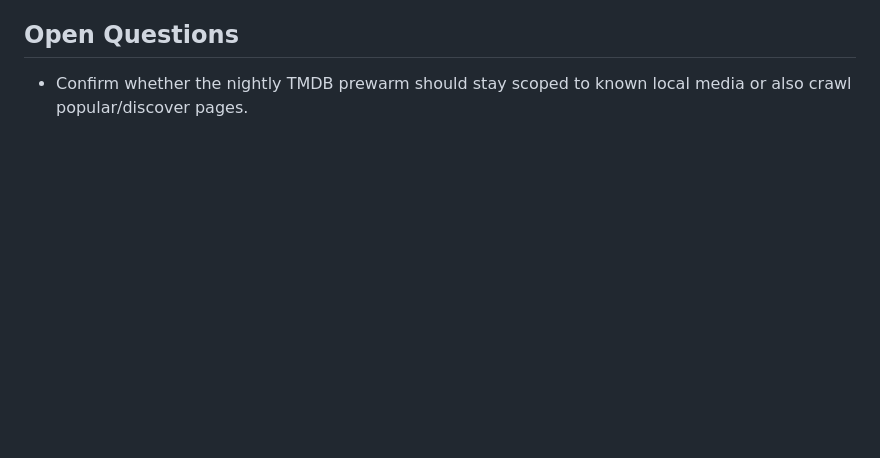
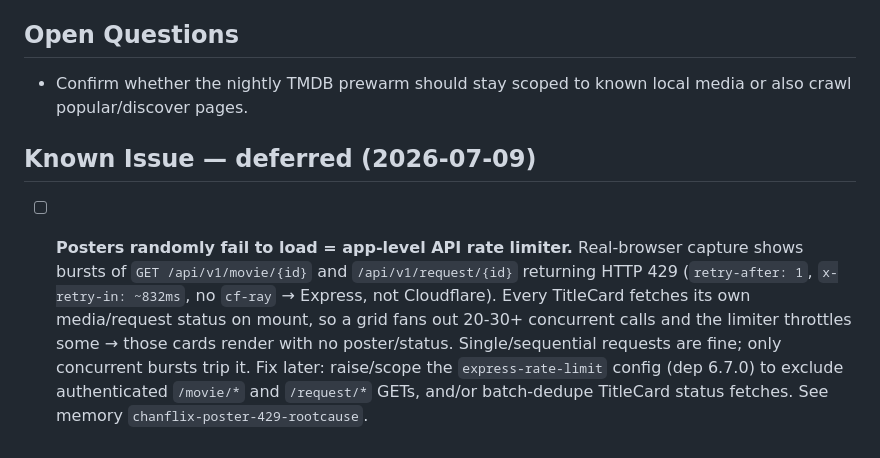
Before and after one commit to herboh/chanflix, a Markdown page: CHANFLIX_STATUS.md, the part around the change. GitHub-like rendering; blank space fills up the shorter version.

Commit message:
docs: note poster-load 429 rate-limit root cause (deferred)
Co-Authored-By: Claude Opus 4.8 (1M context) <noreply@anthropic.com>

```diff
--- a/CHANFLIX_STATUS.md
+++ b/CHANFLIX_STATUS.md
@@ -184,3 +184,7 @@ Before deploy:
 ## Open Questions
 
 - Confirm whether the nightly TMDB prewarm should stay scoped to known local media or also crawl popular/discover pages.
+
+## Known Issue — deferred (2026-07-09)
+
+- [ ] **Posters randomly fail to load = app-level API rate limiter.** Real-browser capture shows bursts of `GET /api/v1/movie/{id}` and `/api/v1/request/{id}` returning HTTP 429 (`retry-after: 1`, `x-retry-in: ~832ms`, no `cf-ray` → Express, not Cloudflare). Every TitleCard fetches its own media/request status on mount, so a grid fans out 20-30+ concurrent calls and the limiter throttles some → those cards render with no poster/status. Single/sequential requests are fine; only concurrent bursts trip it. Fix later: raise/scope the `express-rate-limit` config (dep 6.7.0) to exclude authenticated `/movie/*` and `/request/*` GETs, and/or batch-dedupe TitleCard status fetches. See memory `chanflix-poster-429-rootcause`.
```
